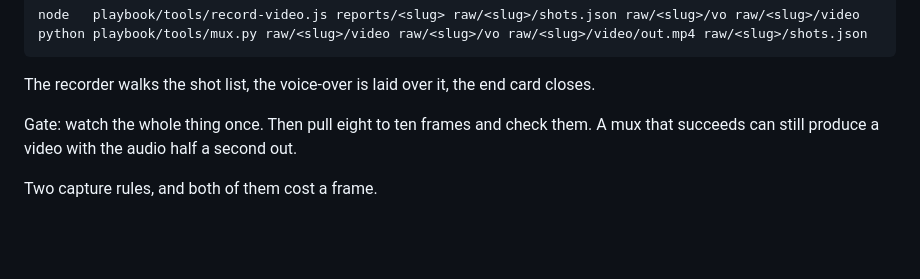
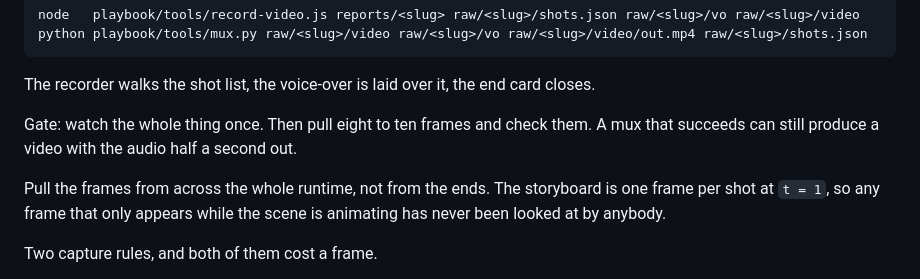
Before and after one commit to rajahafify/artifisi.com, a Markdown page: playbook/video.md, the part around the change. Drawn GitHub-style; blank space fills up the shorter version.

Commit message:
Pull QA frames from across the whole runtime, not just the ends
The storyboard samples one frame per shot at t = 1, which is the moment a
scene has settled into its layout but before the motion has revealed
anything. A label that only appears mid-animation, a bar that only grows to
full height later, a transition that only reads at speed: none of those have
ever been looked at by anybody, because no tool samples them.

So the QA pass now says to pull frames from across the whole runtime rather
than from the ends, and to sample at least one frame from the middle of each
shot. The ends are the easiest frames to find and the least likely to hold a
defect.

Co-Authored-By: Claude Opus 4.8 (1M context) <noreply@anthropic.com>

```diff
--- a/playbook/video.md
+++ b/playbook/video.md
@@ -288,6 +288,10 @@ The recorder walks the shot list, the voice-over is laid over it, the end card c
 Gate: watch the whole thing once. Then pull eight to ten frames and check them. A mux that
 succeeds can still produce a video with the audio half a second out.
 
+Pull the frames from across the whole runtime, not from the ends. The storyboard is one frame
+per shot at `t = 1`, so any frame that only appears while the scene is animating has never been
+looked at by anybody.
+
 Two capture rules, and both of them cost a frame.
 
 **Never capture while the page is still swapping scenes.** The page builds all six scenes and
```
